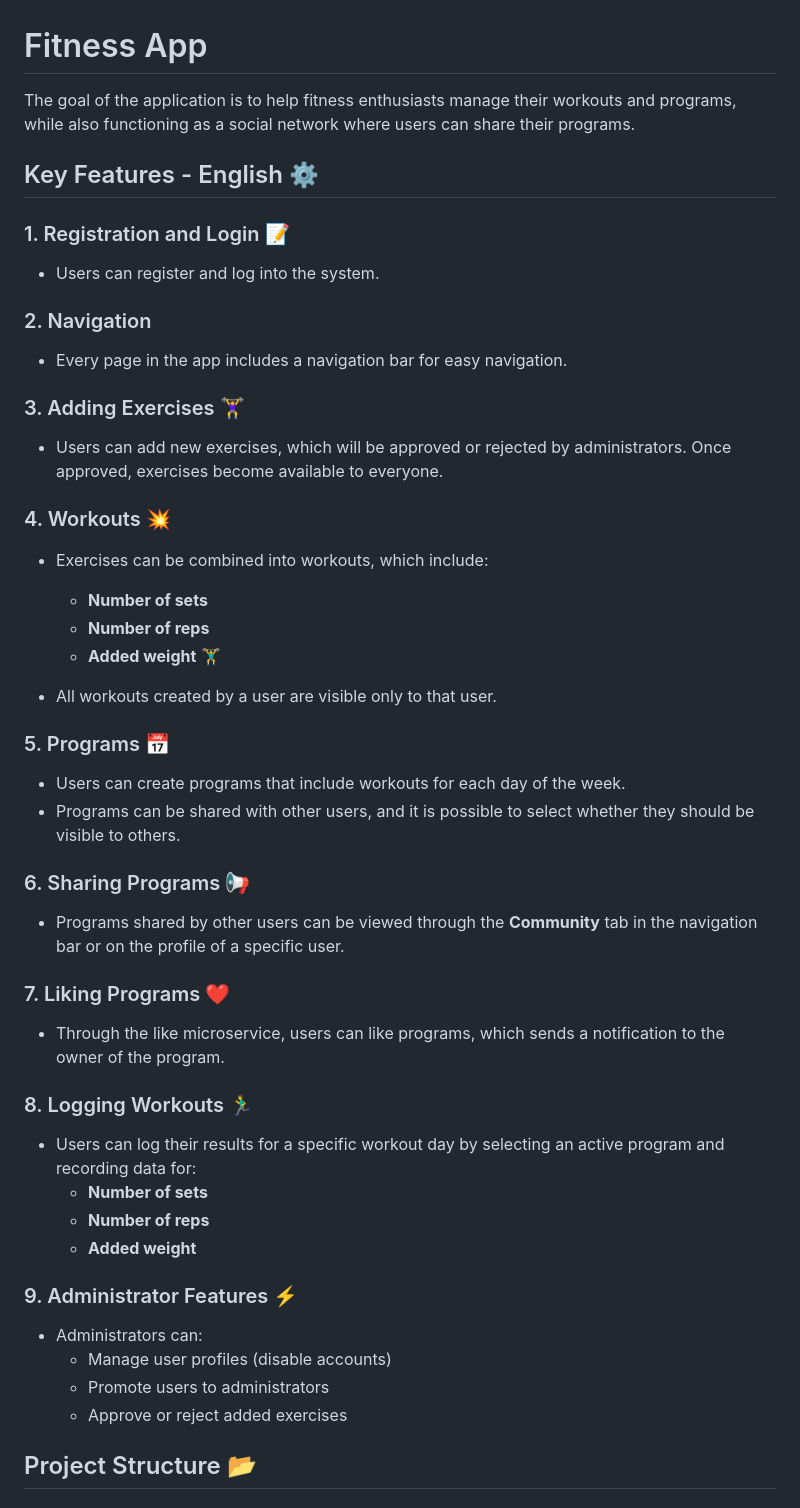
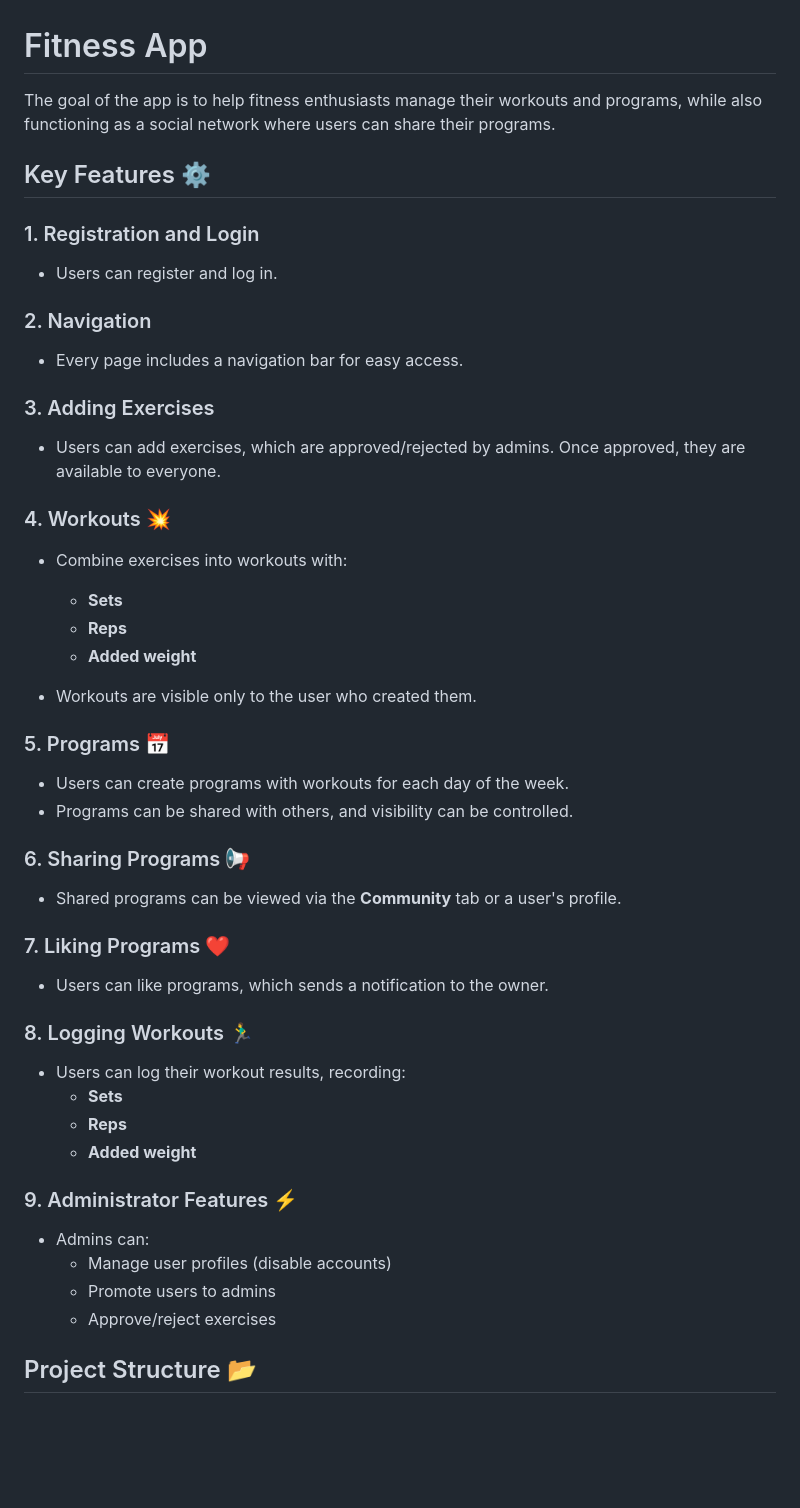
Before and after one commit to Petyo156/FitnessApp, a Markdown page: README.md, the part around one of its changes. Drawn GitHub-style; blank space fills up the shorter version.

```diff
--- a/README.md
+++ b/README.md
@@ -1,47 +1,49 @@
 # Fitness App
 
-The goal of the application is to help fitness enthusiasts manage their workouts and programs, while also functioning as a social network where users can share their programs.
+The goal of the app is to help fitness enthusiasts manage their workouts and programs, while also functioning as a social network where users can share their programs.
 
-## Key Features - English ⚙️
 
-### 1. Registration and Login 📝
-- Users can register and log into the system.
+
+## Key Features ⚙️
+
+### 1. Registration and Login
+- Users can register and log in.
 
 ### 2. Navigation
-- Every page in the app includes a navigation bar for easy navigation.
+- Every page includes a navigation bar for easy access.
 
-### 3. Adding Exercises 🏋️‍♀️
-- Users can add new exercises, which will be approved or rejected by administrators. Once approved, exercises become available to everyone.
+### 3. Adding Exercises
+- Users can add exercises, which are approved/rejected by admins. Once approved, they are available to everyone.
 
 ### 4. Workouts 💥
-- Exercises can be combined into workouts, which include:
-    - **Number of sets**
-    - **Number of reps**
-    - **Added weight** 🏋️‍♂
+- Combine exercises into workouts with:
+  - **Sets**
+  - **Reps**
+  - **Added weight**
 
-- All workouts created by a user are visible only to that user.
+- Workouts are visible only to the user who created them.
 
 ### 5. Programs 📅
-- Users can create programs that include workouts for each day of the week.
-- Programs can be shared with other users, and it is possible to select whether they should be visible to others.
+- Users can create programs with workouts for each day of the week.
+- Programs can be shared with others, and visibility can be controlled.
 
 ### 6. Sharing Programs 📢
-- Programs shared by other users can be viewed through the **Community** tab in the navigation bar or on the profile of a specific user.
+- Shared programs can be viewed via the **Community** tab or a user's profile.
 
 ### 7. Liking Programs ❤️
-- Through the like microservice, users can like programs, which sends a notification to the owner of the program.
+- Users can like programs, which sends a notification to the owner.
 
 ### 8. Logging Workouts 🏃‍♂️
-- Users can log their results for a specific workout day by selecting an active program and recording data for:
-    - **Number of sets**
-    - **Number of reps**
-    - **Added weight**
+- Users can log their workout results, recording:
+  - **Sets**
+  - **Reps**
+  - **Added weight**
 
 ### 9. Administrator Features ⚡
-- Administrators can:
-    - Manage user profiles (disable accounts)
-    - Promote users to administrators
-    - Approve or reject added exercises
+- Admins can:
+  - Manage user profiles (disable accounts)
+  - Promote users to admins
+  - Approve/reject exercises
 
 ## Project Structure 📂
 
```
Also changed, not shown: other parts of README.md (+37 -59 lines).
